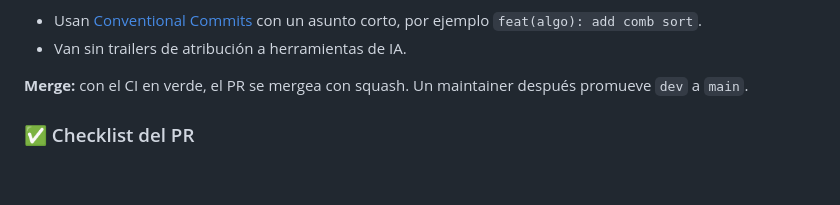
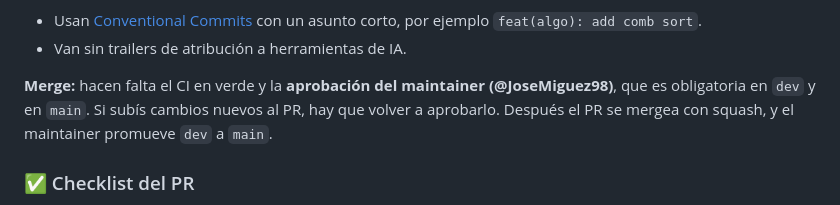
Before and after one commit to JoseMiguez98/algo-quest, a Markdown page: CONTRIBUTING.md, the part around the change. Drawn GitHub-style; blank space fills up the shorter version.

Commit message:
Mention the required maintainer approval in CONTRIBUTING

```diff
--- a/CONTRIBUTING.md
+++ b/CONTRIBUTING.md
@@ -174,7 +174,7 @@ El detalle está en [`.claude/skills/contribute/SKILL.md`](.claude/skills/contri
 - Usan [Conventional Commits](https://www.conventionalcommits.org/) con un asunto corto, por ejemplo `feat(algo): add comb sort`.
 - Van sin trailers de atribución a herramientas de IA.
 
-**Merge:** con el CI en verde, el PR se mergea con squash. Un maintainer después promueve `dev` a `main`.
+**Merge:** hacen falta el CI en verde y la **aprobación del maintainer (@JoseMiguez98)**, que es obligatoria en `dev` y en `main`. Si subís cambios nuevos al PR, hay que volver a aprobarlo. Después el PR se mergea con squash, y el maintainer promueve `dev` a `main`.
 
 ### ✅ Checklist del PR
 
```
